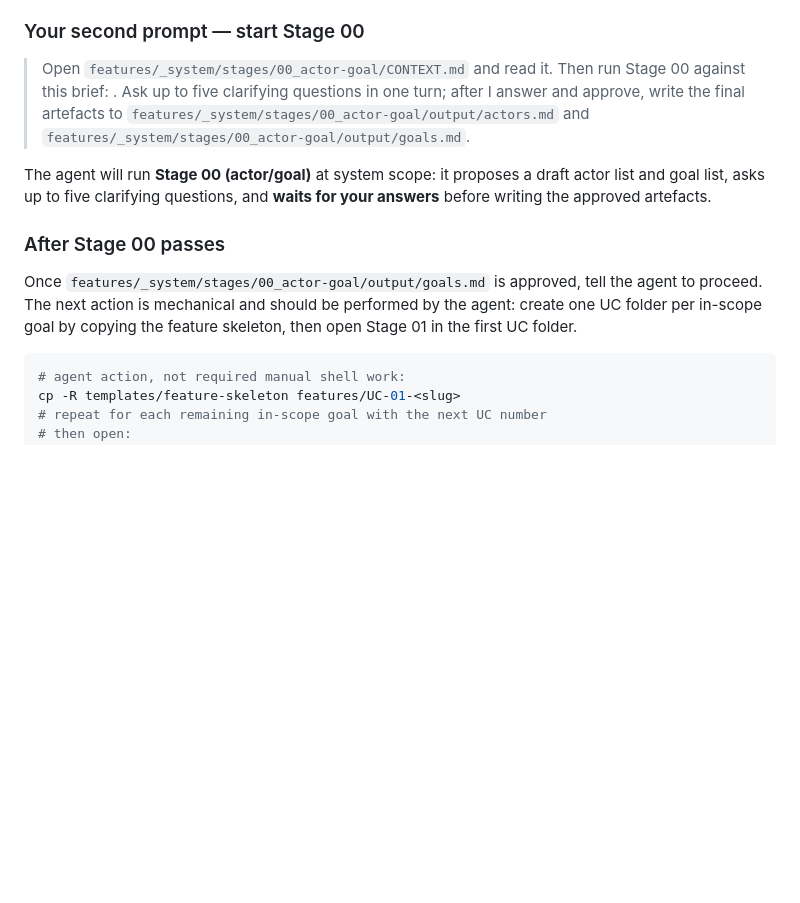
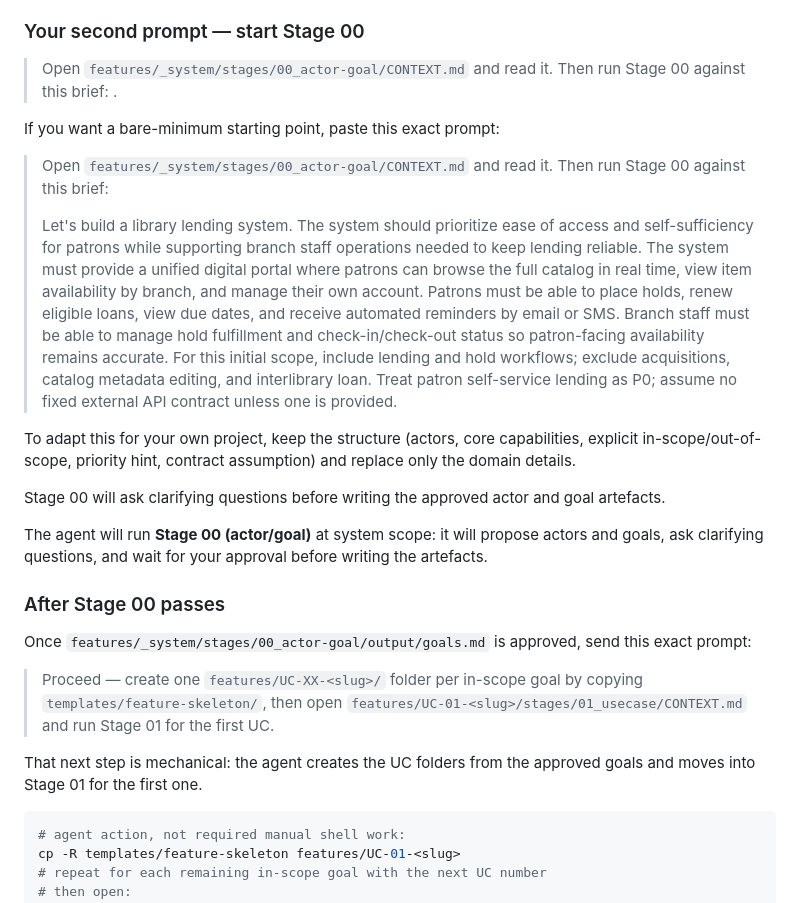
Before and after one commit to abratto/clad, a Markdown page: README.md, the part around the change. GitHub-like rendering; blank space fills up the shorter version.

Commit message:
docs(readme): streamline CLAD onboarding prompts

````diff
--- a/README.md
+++ b/README.md
@@ -257,22 +257,50 @@ feature-specific material the agent shouldn't have yet.
 
 > Open `features/_system/stages/00_actor-goal/CONTEXT.md` and read it.
 > Then run Stage 00 against this brief: *<one paragraph describing what
-> you want the system to let users do>*. Ask up to five clarifying
-> questions in one turn; after I answer and approve, write the final
-> artefacts to `features/_system/stages/00_actor-goal/output/actors.md`
-> and `features/_system/stages/00_actor-goal/output/goals.md`.
+> you want the system to let users do>*.
 
-The agent will run **Stage 00 (actor/goal)** at system scope: it
-proposes a draft actor list and goal list, asks up to five clarifying
-questions, and **waits for your answers** before writing the approved
-artefacts.
+If you want a bare-minimum starting point, paste this exact prompt:
+
+> Open `features/_system/stages/00_actor-goal/CONTEXT.md` and read it.
+> Then run Stage 00 against this brief:
+>
+> Let's build a library lending system. The system should prioritize ease
+> of access and self-sufficiency for patrons while supporting branch staff
+> operations needed to keep lending reliable. The system must provide a
+> unified digital portal where patrons can browse the full catalog in real
+> time, view item availability by branch, and manage their own account.
+> Patrons must be able to place holds, renew eligible loans, view due
+> dates, and receive automated reminders by email or SMS. Branch staff
+> must be able to manage hold fulfillment and check-in/check-out status so
+> patron-facing availability remains accurate. For this initial scope,
+> include lending and hold workflows; exclude acquisitions, catalog
+> metadata editing, and interlibrary loan. Treat patron self-service
+> lending as P0; assume no fixed external API contract unless one is
+> provided.
+
+To adapt this for your own project, keep the structure (actors, core
+capabilities, explicit in-scope/out-of-scope, priority hint, contract
+assumption) and replace only the domain details.
+
+Stage 00 will ask clarifying questions before writing the approved actor
+and goal artefacts.
+
+The agent will run **Stage 00 (actor/goal)** at system scope: it will
+propose actors and goals, ask clarifying questions, and wait for your
+approval before writing the artefacts.
 
 ### After Stage 00 passes
 
 Once `features/_system/stages/00_actor-goal/output/goals.md` is approved,
-tell the agent to proceed. The next action is mechanical and should be
-performed by the agent: create one UC folder per in-scope goal by
-copying the feature skeleton, then open Stage 01 in the first UC folder.
+send this exact prompt:
+
+> Proceed — create one `features/UC-XX-<slug>/` folder per in-scope goal
+> by copying `templates/feature-skeleton/`, then open
+> `features/UC-01-<slug>/stages/01_usecase/CONTEXT.md` and run Stage 01
+> for the first UC.
+
+That next step is mechanical: the agent creates the UC folders from the
+approved goals and moves into Stage 01 for the first one.
 
 ```bash
 # agent action, not required manual shell work:
````
Also changed, not shown: CHANGELOG.md (+6 -0 lines).
